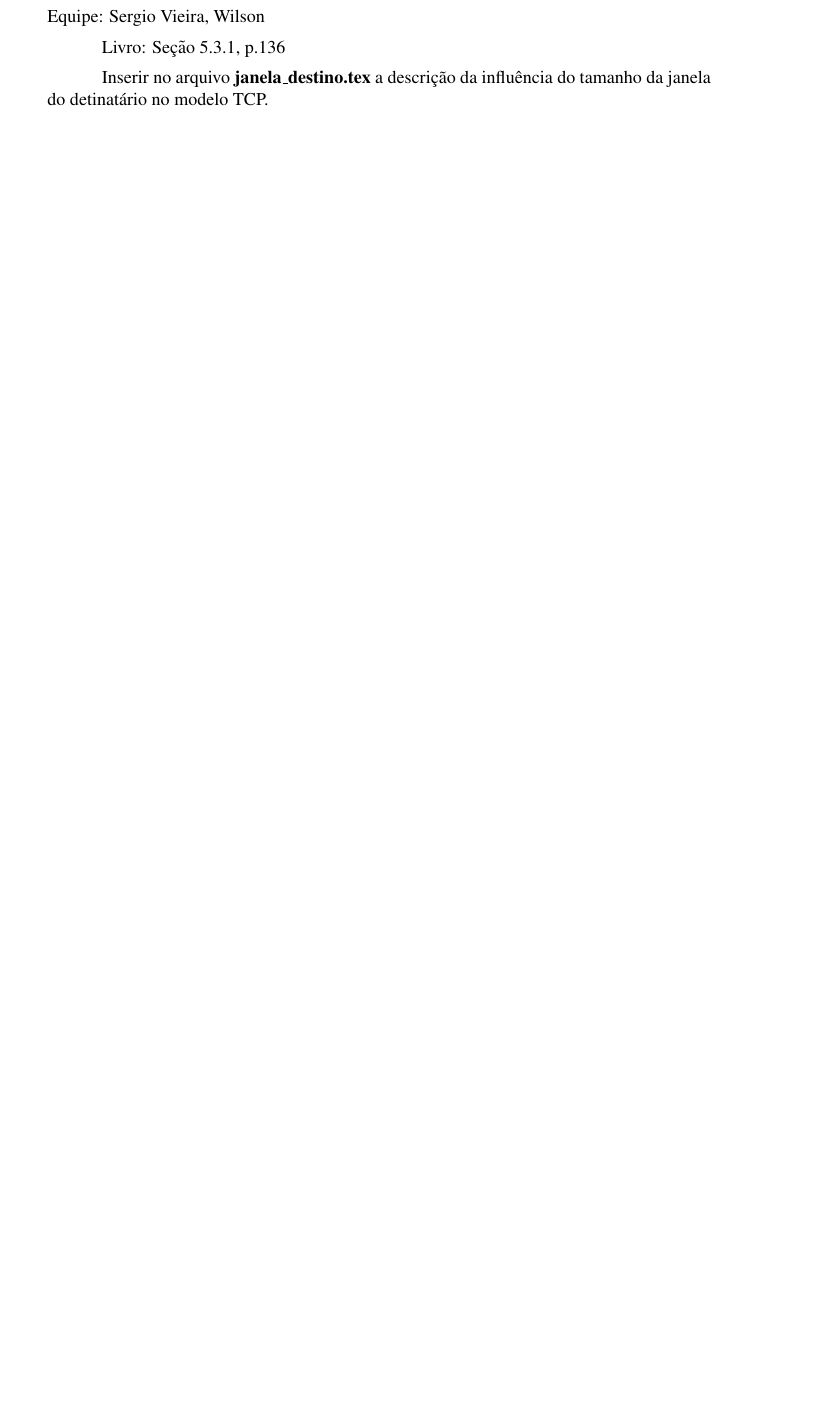
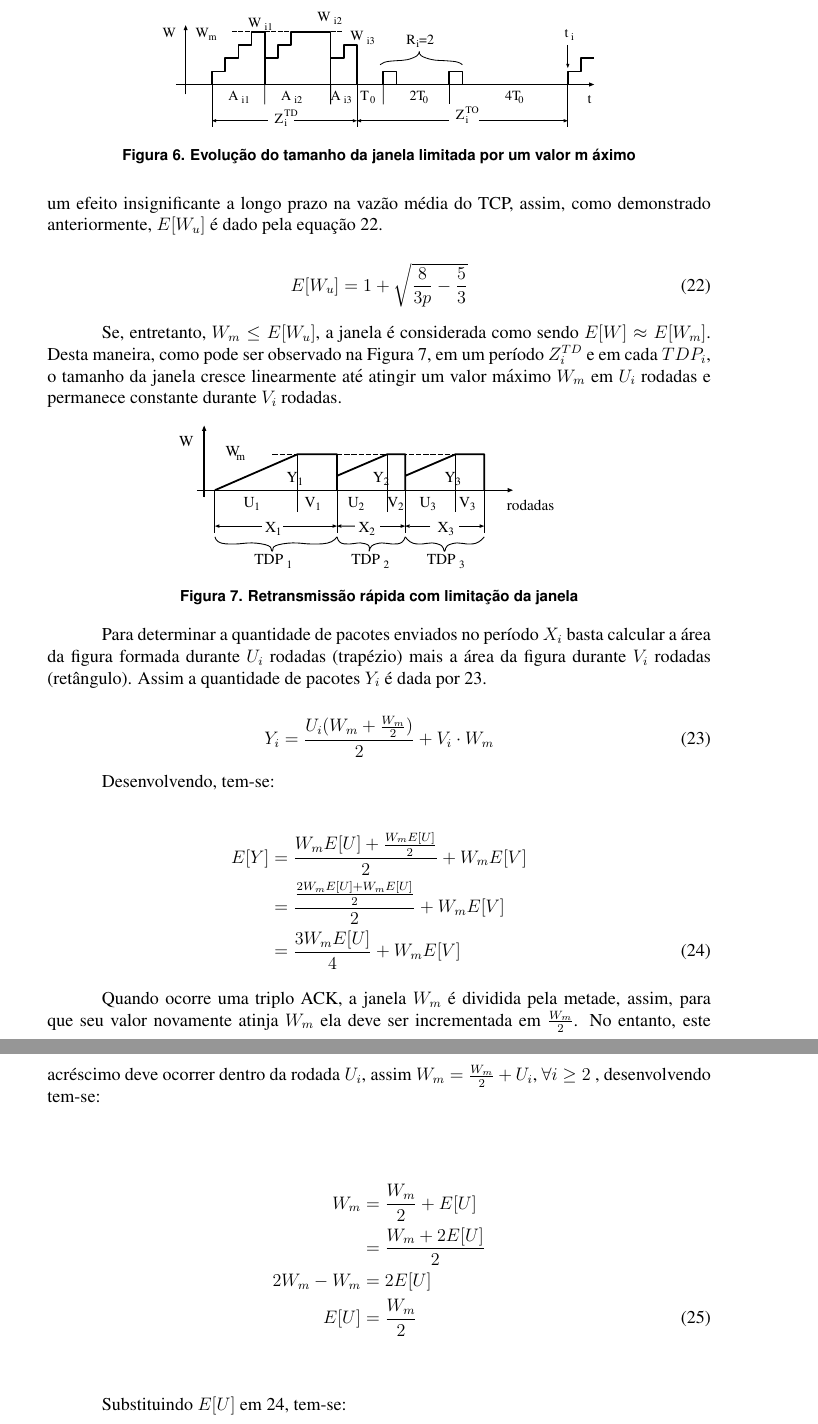
Before and after one commit to viniciusromao/tcp_model, a LaTeX document (tcp_model.tex, which reads janela_destino.tex): part of page 19 of 19 before the commit and two parts of pages 20 and 21 of 22 after it, the two joined at a grey line, cut at the place of the change, the shorter picture padded with empty space. Compiled offline with pdfLaTeX.

Commit message:
adicionando secao window limitation

```diff
--- a/janela_destino.tex
+++ b/janela_destino.tex
@@ -1,9 +1,60 @@
 
 %Este arquivo deve ser alterado pelos integrantes da respectiva equipe com o conteudo indicado abaixo.
 \subsection{Limitação do tamanho da janela do destinatário}
-Equipe: Sergio Vieira, Wilson
+%Equipe: Sergio Vieira, Wilson
 
-Livro: Seção 5.3.1, p.136
+% Livro: Seção 5.3.1, p.136
 
-Inserir no arquivo \textbf{janela\_destino.tex} a descrição da influência do tamanho da janela
-do detinatário no modelo TCP.
+%Inserir no arquivo \textbf{janela\_destino.tex} a descrição da influência do tamanho da janela
+%do detinatário no modelo TCP.
+
+A modificação final do modelo é incluir uma situação na qual o destinatário pode limitar o tamanho da janela do remetente. Isto ocorre quando o destinatário pode processar pacotes até uma taxa de recepção máxima, neste caso, o remetente não deve transmitir uma rajada de pacotes a uma taxa que prejudique a recepção do destinatário. Em consequência disto, durante o período sem indicação de perda, o tamanho da janela pode crescer até um tamanho máximo (Figura \ref{fig:max}).
+
+\begin{figure}[ht]
+  \centering
+  \includegraphics[scale=0.8]{figs/windowmax.pdf}
+  \caption{Evolução do tamanho da janela limitada por um valor m
+áximo}
+  \label{fig:max}
+\end{figure}
+
+Denota-se $W_m$ como o limite imposto pelo destinatário para o tamanho máximo da janela e $W_u$ como o tamanho da janela sem restrições. Se $E[W_u]$ é menor que o limite da janela do destinatário, isto é, se $E[W_u]<W_m$, então a limitação da janela de recepção tem um efeito insignificante a longo prazo na vazão média do TCP, assim, como demonstrado anteriormente, $E[W_u]$
+ é dado pela equação \ref{eq:wmax}.
+
+\begin{equation} \label{eq:wmax}
+E[W_u]= 1 + \sqrt{\frac{8}{3p} - \frac{5}{3}}
+\end{equation}
+
+Se, entretanto, $W_m \leq E[W_u]$, a janela é considerada como sendo $E[W] \approx E[W_m]$. Desta maneira, como pode ser observado na Figura \ref{fig:limit}, em um período $Z_i^{TD}$ e em cada $TDP_i$, o tamanho da janela cresce linearmente até atingir um valor máximo $W_m$ em $U_i$ rodadas e permanece constante durante $V_i$ rodadas.
+
+\begin{figure}[ht]
+  \centering
+  \includegraphics[scale=0.8]{figs/limit.pdf}
+  \caption{Retransmissão rápida com limitação da janela}
+  \label{fig:limit}
+\end{figure}
+
+Para determinar a quantidade de pacotes enviados no período $X_i$ basta calcular a área da figura formada durante $U_i$ rodadas (trapézio) mais a área da figura durante $V_i$ rodadas (retângulo). Assim a quantidade de pacotes $Y_i$ é dada por \ref{eq:pkts}.
+
+\begin{equation} \label{eq:pkts}
+Y_i=\frac{U_i(W_m + \frac{W_m}{2})}{2} + V_i \cdot W_m
+\end{equation}
+
+Desenvolvendo, tem-se:
+
+\begin{align} \label{eq:EY1}
+  \nonumber E[Y] &= \frac{W_mE[U]+\frac{W_mE[U]}{2}}{2} + W_mE[V]\\
+  \nonumber     &= \frac{\frac{2W_mE[U]+W_mE[U]}{2}}{2} + W_mE[V]\\
+       &= \frac{3W_mE[U]}{4} + W_mE[V]
+\end{align}
+
+Quando ocorre uma triplo ACK, a janela $W_m$ é dividida pela metade, assim, para que seu valor novamente atinja $W_m$ ela deve ser incrementada em $\frac{W_m}{2}$. No entanto, este acréscimo deve ocorrer dentro da rodada $U_i$, assim $W_m = \frac{W_m}{2} + U_i$, $\forall i \geq 2$ , desenvolvendo tem-se:
+
+\begin{align} \label{eq:EY2}
+  \nonumber W_m &= \frac{W_m}{2} + E[U]\\
+  \nonumber     &= \frac{W_m+2E[U]}{2}\\
+  \nonumber	2W_m - W_m &= 2E[U]\\
+      E[U] &= \frac{W_m}{2}
+\end{align}
+
+Substituindo $E[U]$ em \ref{eq:EY1}, tem-se:
```
Also changed, not shown: figs/limit.pdf (added), figs/windowmax.pdf (added), makefile, janela_destino.tex (42 more changed lines).
